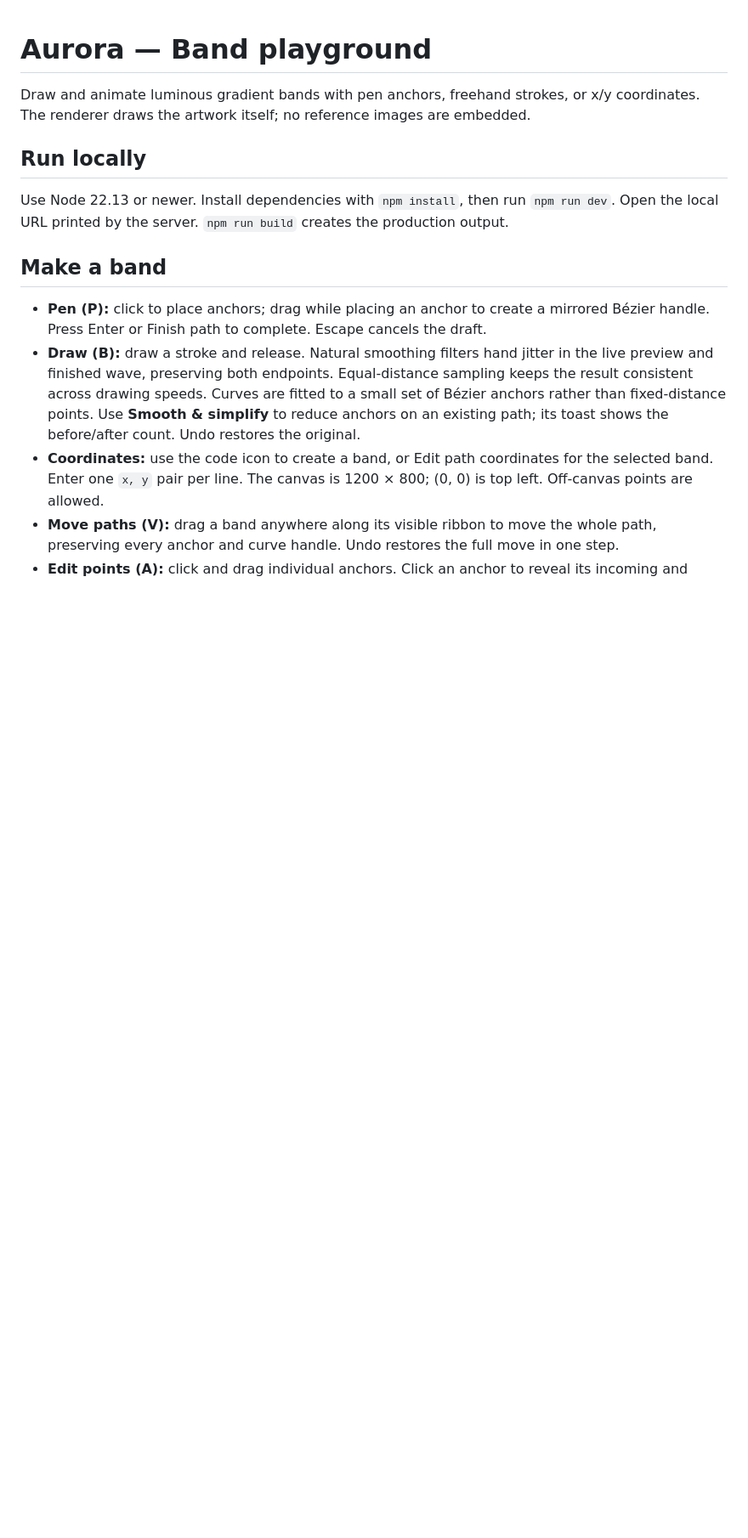
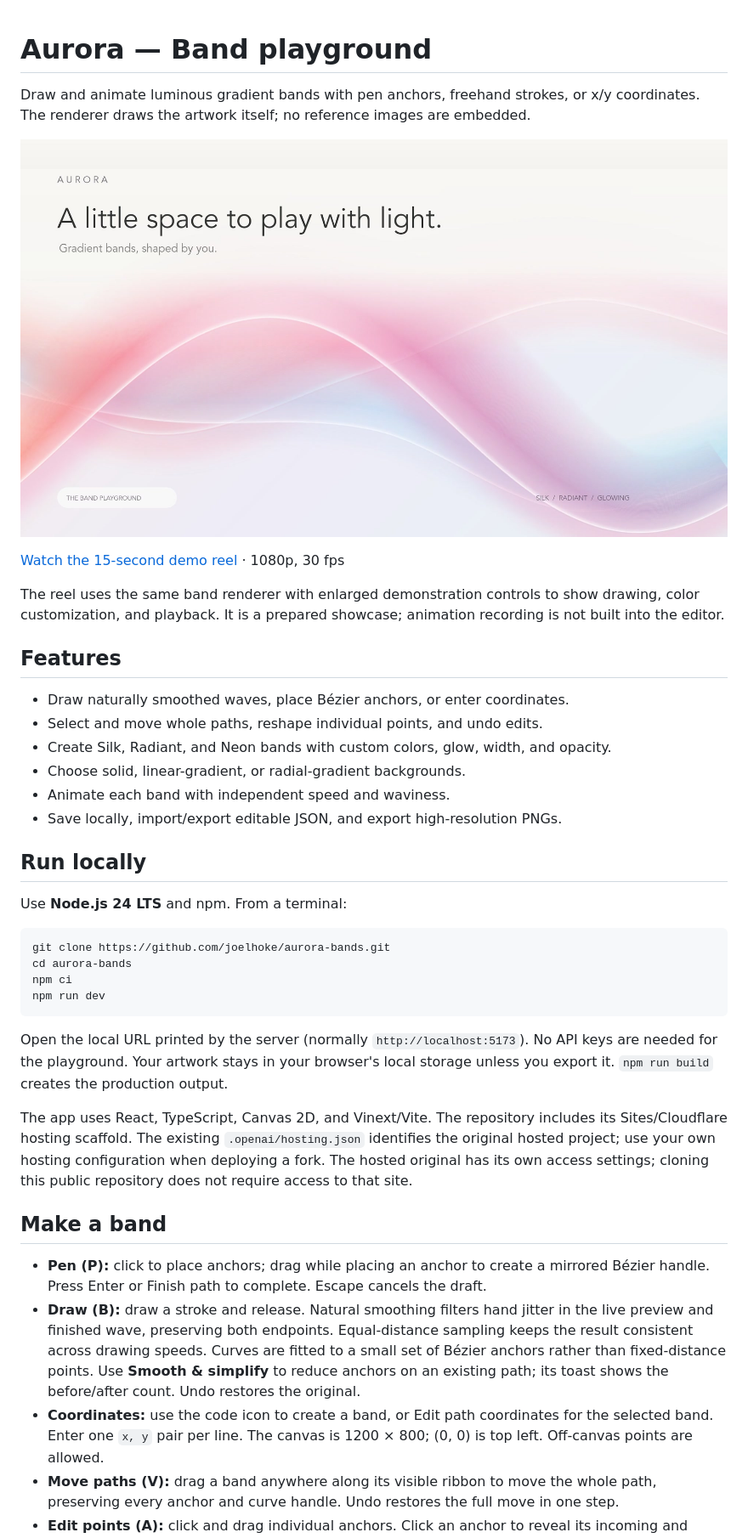
Before and after one commit to joelhoke/aurora-bands, a Markdown page: README.md, the part around the change. Shown at 85% size. GitHub-like rendering; pictures changed too: docs/media/aurora-preview.jpg (added); blank space fills up the shorter version.

Commit message:
Prepare Aurora playground for public sharing

````diff
--- a/README.md
+++ b/README.md
@@ -2,9 +2,35 @@
 
 Draw and animate luminous gradient bands with pen anchors, freehand strokes, or x/y coordinates. The renderer draws the artwork itself; no reference images are embedded.
 
+![Aurora's luminous gradient bands](docs/media/aurora-preview.jpg)
+
+[Watch the 15-second demo reel](docs/media/aurora-demo-15s.mp4) · 1080p, 30 fps
+
+The reel uses the same band renderer with enlarged demonstration controls to show drawing, color customization, and playback. It is a prepared showcase; animation recording is not built into the editor.
+
+## Features
+
+- Draw naturally smoothed waves, place Bézier anchors, or enter coordinates.
+- Select and move whole paths, reshape individual points, and undo edits.
+- Create Silk, Radiant, and Neon bands with custom colors, glow, width, and opacity.
+- Choose solid, linear-gradient, or radial-gradient backgrounds.
+- Animate each band with independent speed and waviness.
+- Save locally, import/export editable JSON, and export high-resolution PNGs.
+
 ## Run locally
 
-Use Node 22.13 or newer. Install dependencies with `npm install`, then run `npm run dev`. Open the local URL printed by the server. `npm run build` creates the production output.
+Use **Node.js 24 LTS** and npm. From a terminal:
+
+```sh
+git clone https://github.com/joelhoke/aurora-bands.git
+cd aurora-bands
+npm ci
+npm run dev
+```
+
+Open the local URL printed by the server (normally `http://localhost:5173`). No API keys are needed for the playground. Your artwork stays in your browser's local storage unless you export it. `npm run build` creates the production output.
+
+The app uses React, TypeScript, Canvas 2D, and Vinext/Vite. The repository includes its Sites/Cloudflare hosting scaffold. The existing `.openai/hosting.json` identifies the original hosted project; use your own hosting configuration when deploying a fork. The hosted original has its own access settings; cloning this public repository does not require access to that site.
 
 ## Make a band
 
````
Also changed, not shown: 1 other file.
